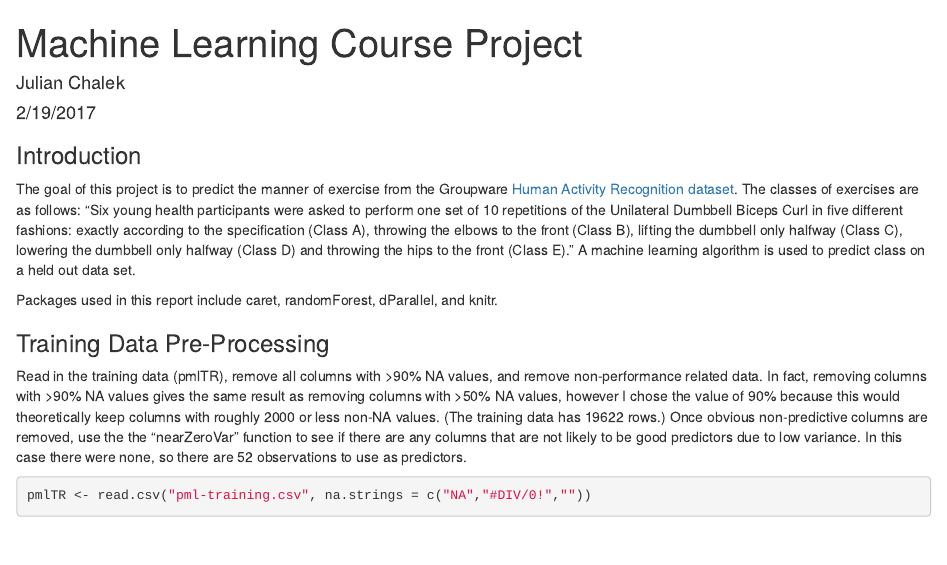
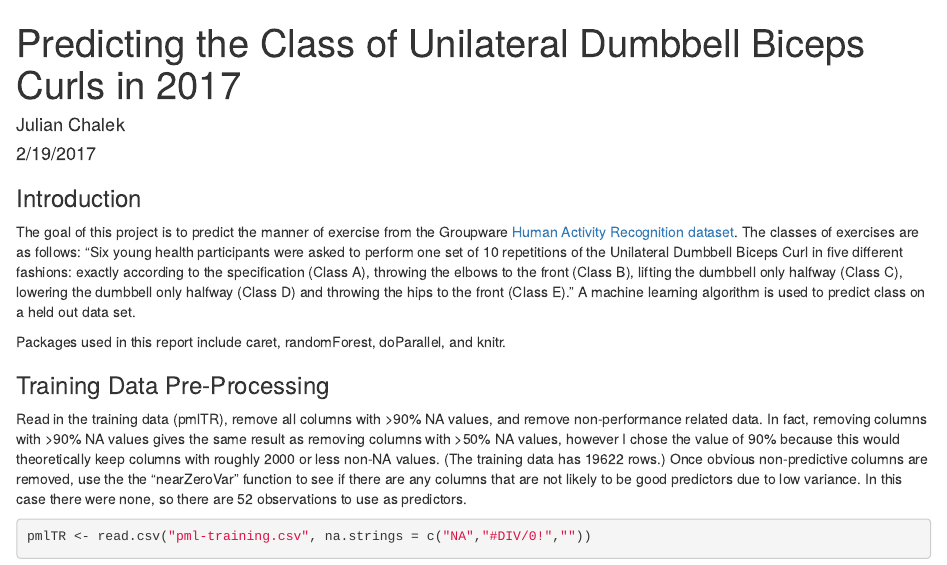
Before and after one commit to chasmcity/MachineLearningCourseProject, an R Markdown document (Machine Learning Course Project.Rmd): the page in a window 1100 px wide, from its top. Rendered offline with R 4.5, knitr and Pandoc, with nearby package versions; some code elsewhere in the file could not run offline.

````diff
--- a/Machine Learning Course Project.Rmd
+++ b/Machine Learning Course Project.Rmd
@@ -1,14 +1,16 @@
 ---
-title: "Machine Learning Course Project"
+title: "Predicting the Class of Unilateral Dumbbell Biceps Curls in 2017"
 author: "Julian Chalek"
 date: "2/19/2017"
-output: html_document
+output:
+  html_document: default
+  pdf_document: default
 ---
 ### Introduction
 The goal of this project is to predict the manner of exercise from the Groupware [Human Activity Recognition dataset](http://groupware.les.inf.puc-rio.br/har). The classes of exercises are as follows:
 "Six young health participants were asked to perform one set of 10 repetitions of the Unilateral Dumbbell Biceps Curl in five different fashions: exactly according to the specification (Class A), throwing the elbows to the front (Class B), lifting the dumbbell only halfway (Class C), lowering the dumbbell only halfway (Class D) and throwing the hips to the front (Class E)." A machine learning algorithm is used to predict class on a held out data set.
 
-Packages used in this report include caret, randomForest, dParallel, and knitr.
+Packages used in this report include caret, randomForest, doParallel, and knitr.
 
 ```{r setup, include=FALSE}
 knitr::opts_chunk$set(echo = TRUE)
````
Also changed, not shown: Machine_Learning_Course_Project.html, 2 other files.
